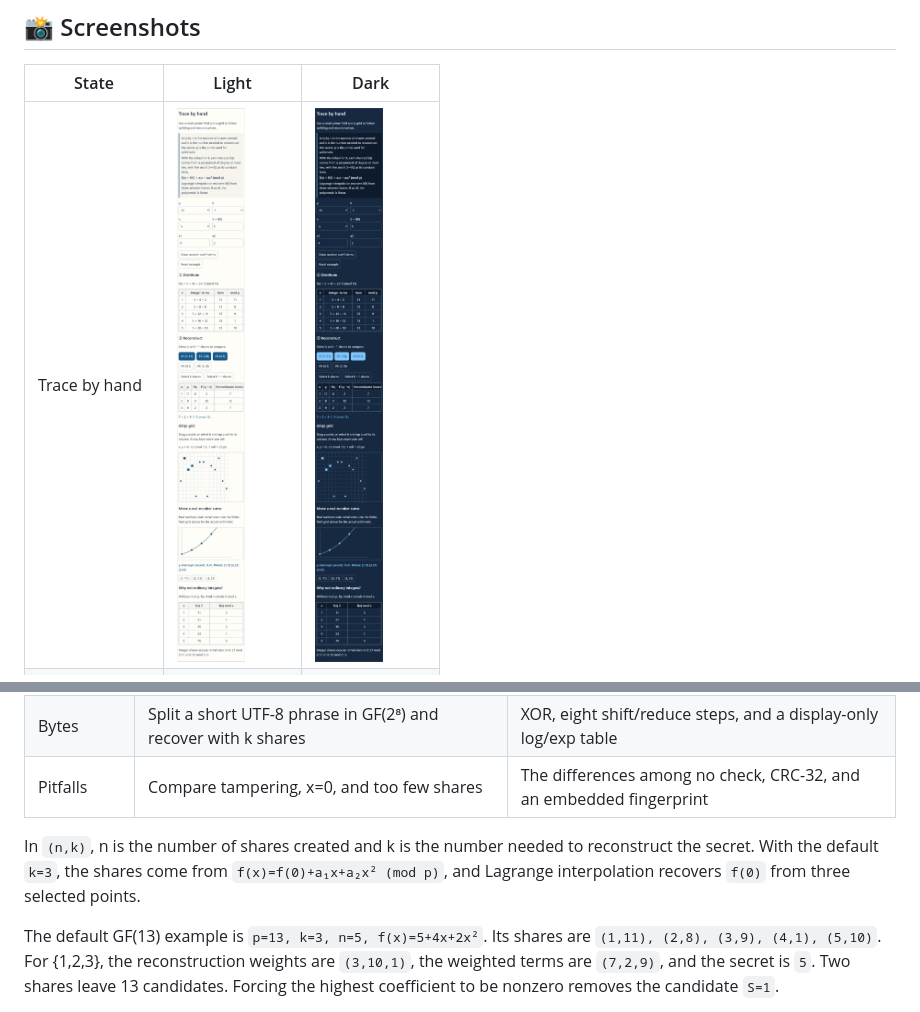
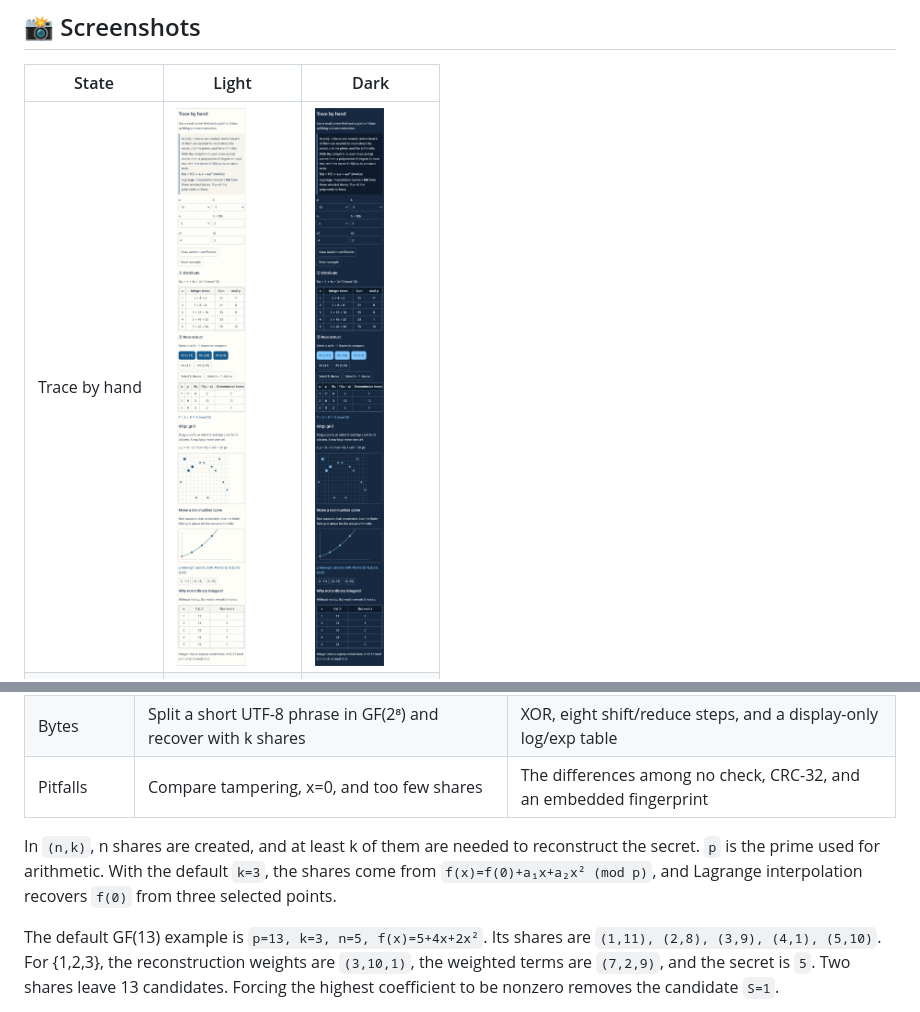
Before and after one commit to ipusiron/shamir-sharing-cipherlab, a Markdown page: README.en.md, 2 parts joined by grey strips. Drawn GitHub-style; pictures changed too: assets/en/dark/hand.png, assets/en/light/hand.png.

```diff
--- a/README.en.md
+++ b/README.en.md
@@ -43,7 +43,7 @@ The same four states in Japanese appear in the [Japanese README](README.md).
 | Bytes | Split a short UTF-8 phrase in GF(2⁸) and recover with k shares | XOR, eight shift/reduce steps, and a display-only log/exp table |
 | Pitfalls | Compare tampering, x=0, and too few shares | The differences among no check, CRC-32, and an embedded fingerprint |
 
-In `(n,k)`, n is the number of shares created and k is the number needed to reconstruct the secret. With the default `k=3`, the shares come from `f(x)=f(0)+a₁x+a₂x² (mod p)`, and Lagrange interpolation recovers `f(0)` from three selected points.
+In `(n,k)`, n shares are created, and at least k of them are needed to reconstruct the secret. `p` is the prime used for arithmetic. With the default `k=3`, the shares come from `f(x)=f(0)+a₁x+a₂x² (mod p)`, and Lagrange interpolation recovers `f(0)` from three selected points.
 
 The default GF(13) example is `p=13, k=3, n=5, f(x)=5+4x+2x²`. Its shares are `(1,11), (2,8), (3,9), (4,1), (5,10)`. For {1,2,3}, the reconstruction weights are `(3,10,1)`, the weighted terms are `(7,2,9)`, and the secret is `5`. Two shares leave 13 candidates. Forcing the highest coefficient to be nonzero removes the candidate `S=1`.
 
```
Also changed, not shown: README.md (+1 -1 lines), assets/ja/dark/hand.png, assets/ja/light/hand.png, 2 other files.
